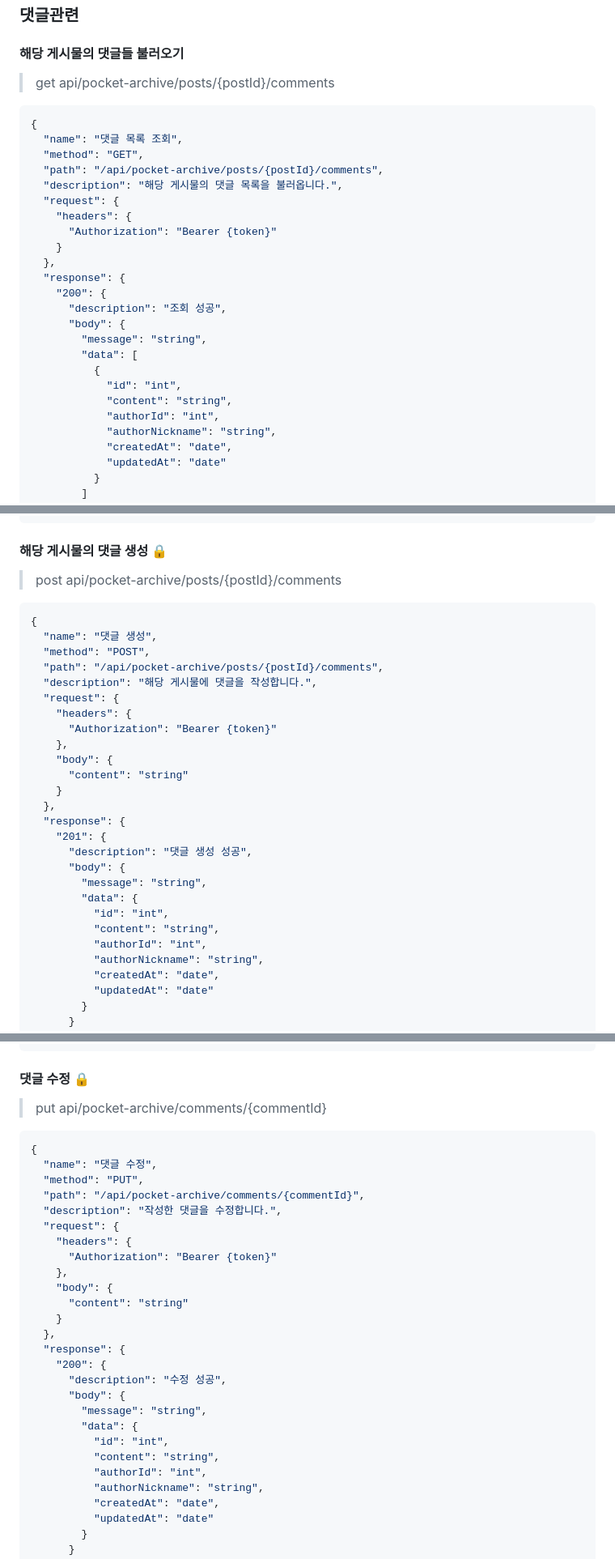
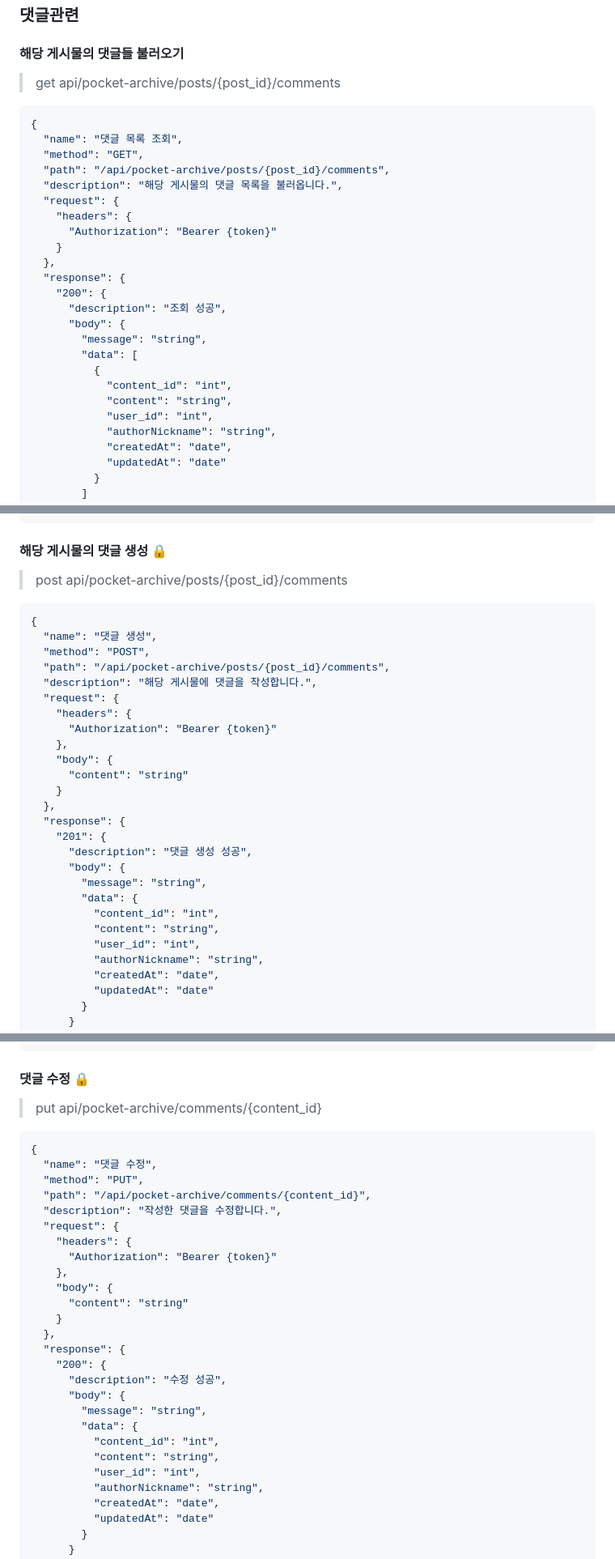
Before and after one commit to FRONTENDBOOTCAMP-17th/pocket-archive, a Markdown page: api.md, 3 parts joined by grey strips. Shown at 81% size. Drawn GitHub-style.

````diff
--- a/api.md
+++ b/api.md
@@ -839,13 +839,13 @@ query: limit=5
 
 #### 해당 게시물의 댓글들 불러오기
 
-> get api/pocket-archive/posts/{postId}/comments
+> get api/pocket-archive/posts/{post_id}/comments
 
 ```json
 {
   "name": "댓글 목록 조회",
   "method": "GET",
-  "path": "/api/pocket-archive/posts/{postId}/comments",
+  "path": "/api/pocket-archive/posts/{post_id}/comments",
   "description": "해당 게시물의 댓글 목록을 불러옵니다.",
   "request": {
     "headers": {
@@ -859,9 +859,9 @@ query: limit=5
         "message": "string",
         "data": [
           {
-            "id": "int",
+            "content_id": "int",
             "content": "string",
-            "authorId": "int",
+            "user_id": "int",
             "authorNickname": "string",
             "createdAt": "date",
             "updatedAt": "date"
@@ -881,13 +881,13 @@ query: limit=5
 
 #### 해당 게시물의 댓글 생성 🔒
 
-> post api/pocket-archive/posts/{postId}/comments
+> post api/pocket-archive/posts/{post_id}/comments
 
 ```json
 {
   "name": "댓글 생성",
   "method": "POST",
-  "path": "/api/pocket-archive/posts/{postId}/comments",
+  "path": "/api/pocket-archive/posts/{post_id}/comments",
   "description": "해당 게시물에 댓글을 작성합니다.",
   "request": {
     "headers": {
@@ -903,9 +903,9 @@ query: limit=5
       "body": {
         "message": "string",
         "data": {
-          "id": "int",
+          "content_id": "int",
           "content": "string",
-          "authorId": "int",
+          "user_id": "int",
           "authorNickname": "string",
           "createdAt": "date",
           "updatedAt": "date"
@@ -936,13 +936,13 @@ query: limit=5
 
 #### 댓글 수정 🔒
 
-> put api/pocket-archive/comments/{commentId}
+> put api/pocket-archive/comments/{content_id}
 
 ```json
 {
   "name": "댓글 수정",
   "method": "PUT",
-  "path": "/api/pocket-archive/comments/{commentId}",
+  "path": "/api/pocket-archive/comments/{content_id}",
   "description": "작성한 댓글을 수정합니다.",
   "request": {
     "headers": {
@@ -958,9 +958,9 @@ query: limit=5
       "body": {
         "message": "string",
         "data": {
-          "id": "int",
+          "content_id": "int",
           "content": "string",
-          "authorId": "int",
+          "user_id": "int",
           "authorNickname": "string",
           "createdAt": "date",
           "updatedAt": "date"
````
Also changed, not shown: other parts of api.md (+75 -75 lines).
